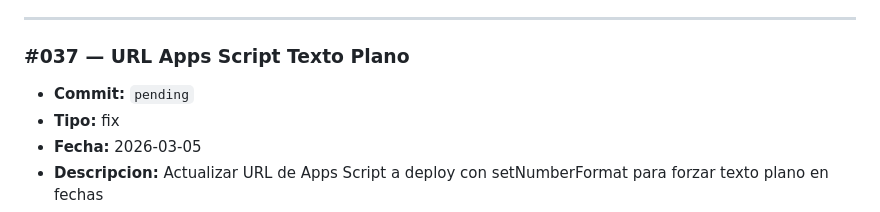
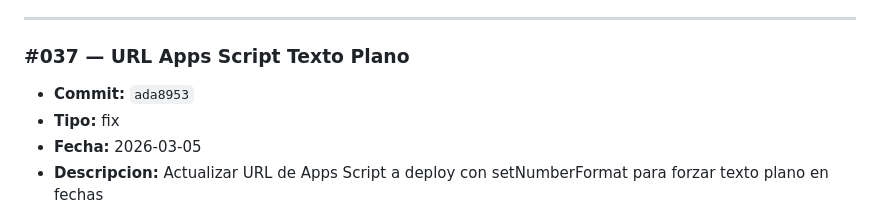
Before and after one commit to YeraldMena/mitechpaletizado, a Markdown page: CHANGELOG.md, the part around the change. Rendered like a GitHub page.

Commit message:
docs: actualizar hash en changelog #037
Co-Authored-By: Claude Opus 4.6 <noreply@anthropic.com>

```diff
--- a/CHANGELOG.md
+++ b/CHANGELOG.md
@@ -7,7 +7,7 @@ Registro enumerado de cambios del proyecto. Cada entrada tiene un numero secuenc
 ---
 
 ### #037 — URL Apps Script Texto Plano
-- **Commit:** `pending`
+- **Commit:** `ada8953`
 - **Tipo:** fix
 - **Fecha:** 2026-03-05
 - **Descripcion:** Actualizar URL de Apps Script a deploy con setNumberFormat para forzar texto plano en fechas
```
